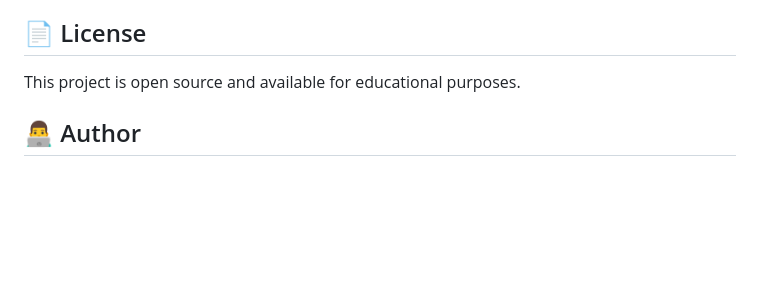
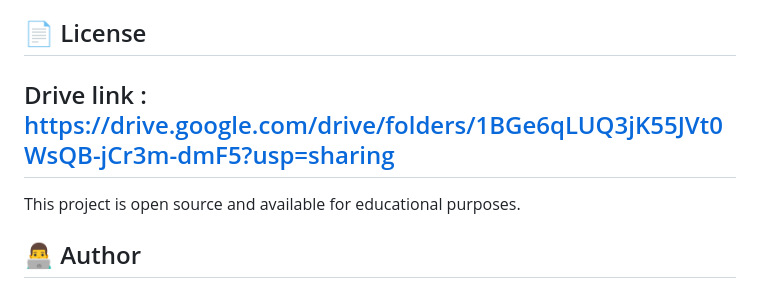
Before and after one commit to ankita-mohantyy/EchoWave, a Markdown page: README.md, the part around the change. Drawn GitHub-style; blank space fills up the shorter version.

```diff
--- a/README.md
+++ b/README.md
@@ -137,6 +137,8 @@ All data is stored in browser **localStorage**:
 
 ## 📄 License
 
+## Drive link : https://drive.google.com/drive/folders/1BGe6qLUQ3jK55JVt0WsQB-jCr3m-dmF5?usp=sharing
+
 This project is open source and available for educational purposes.
 
 ## 👨‍💻 Author
```
